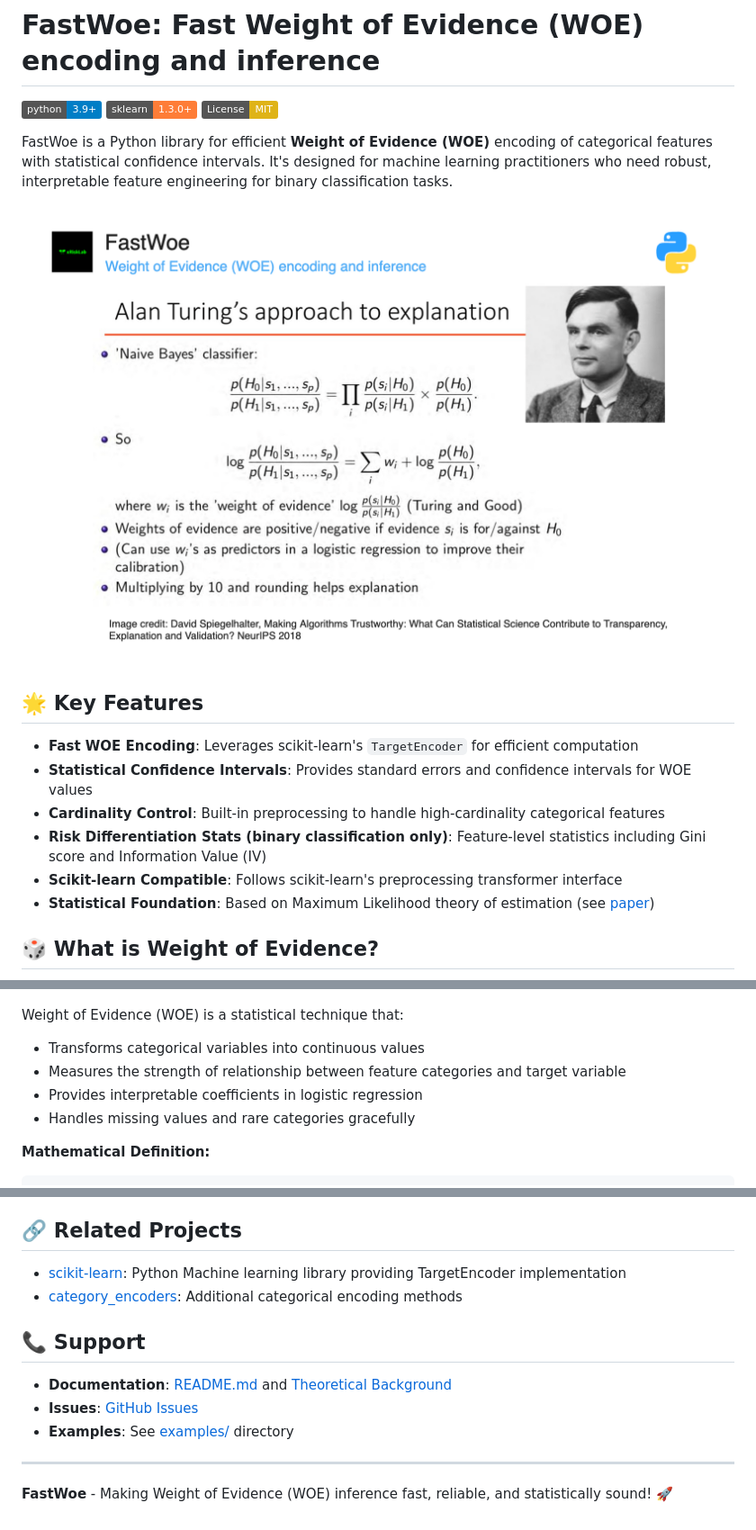
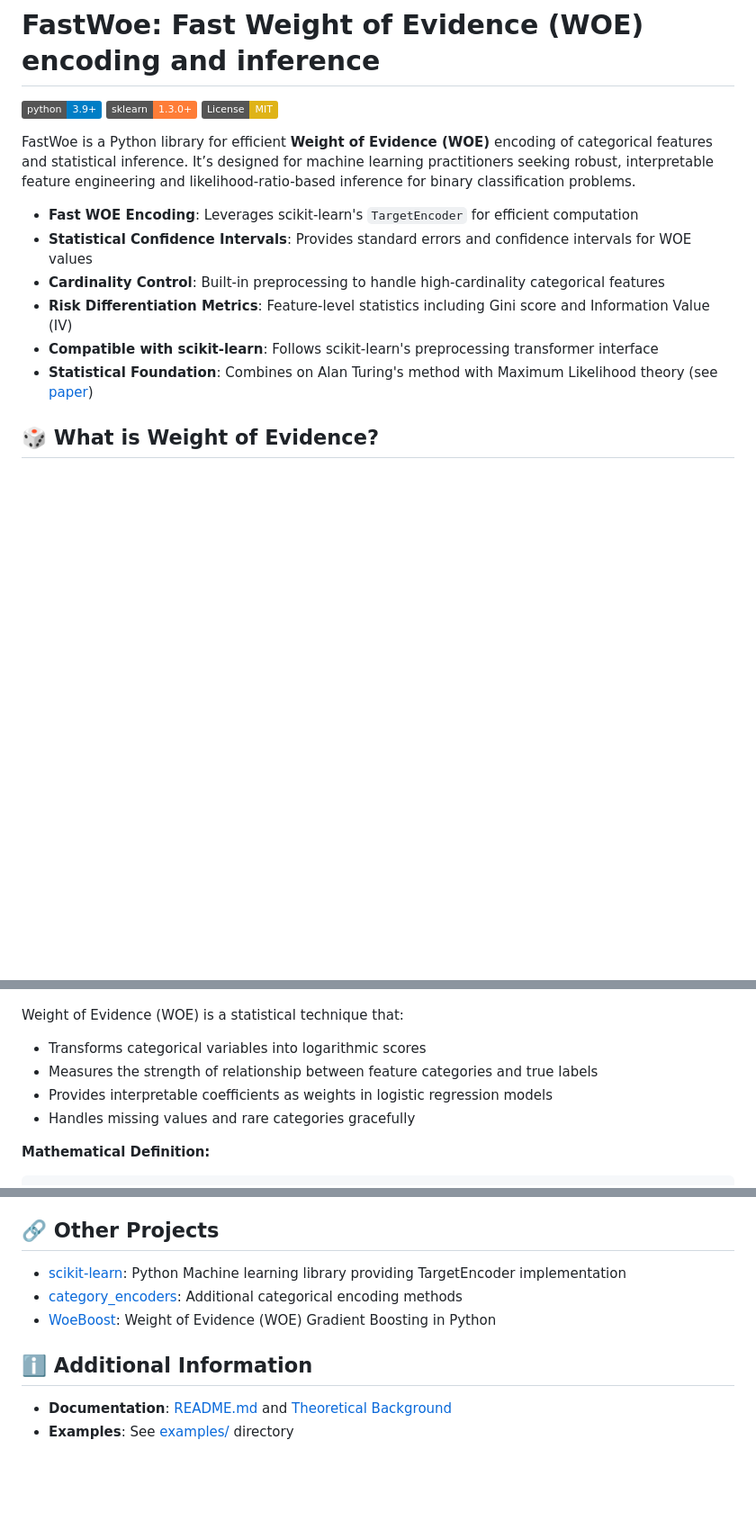
Before and after one commit to xRiskLab/fastwoe, a Markdown page: README.md, 3 parts joined by grey strips. Shown at 90% size. GitHub-like rendering; pictures changed too: ims/title.png; badges without logos; blank space fills up the shorter version.

Commit message:
Update documentation: README.md content, rename woe paper file, and update title.png

```diff
--- a/README.md
+++ b/README.md
@@ -4,27 +4,24 @@
 [![scikit-learn 1.3.0+](https://img.shields.io/badge/sklearn-1.3.0+-orange.svg)](https://scikit-learn.org/)
 [![License: MIT](https://img.shields.io/badge/License-MIT-yellow.svg)](https://opensource.org/licenses/MIT)
 
-FastWoe is a Python library for efficient **Weight of Evidence (WOE)** encoding of categorical features with statistical confidence intervals. It's designed for machine learning practitioners who need robust, interpretable feature engineering for binary classification tasks.
-
-![FastWOE](https://github.com/xRiskLab/fastwoe/raw/main/ims/title.png)
-
-## 🌟 Key Features
+FastWoe is a Python library for efficient **Weight of Evidence (WOE)** encoding of categorical features and statistical inference. It’s designed for machine learning practitioners seeking robust, interpretable feature engineering and likelihood-ratio-based inference for binary classification problems.
 
 - **Fast WOE Encoding**: Leverages scikit-learn's `TargetEncoder` for efficient computation
 - **Statistical Confidence Intervals**: Provides standard errors and confidence intervals for WOE values
 - **Cardinality Control**: Built-in preprocessing to handle high-cardinality categorical features
-- **Risk Differentiation Stats (binary classification only)**: Feature-level statistics including Gini score and Information Value (IV)
-- **Scikit-learn Compatible**: Follows scikit-learn's preprocessing transformer interface
-- **Statistical Foundation**: Based on Maximum Likelihood theory of estimation (see [paper](docs/woe_st_errors.md))
+- **Risk Differentiation Metrics**: Feature-level statistics including Gini score and Information Value (IV)
+- **Compatible with scikit-learn**: Follows scikit-learn's preprocessing transformer interface
+- **Statistical Foundation**: Combines on Alan Turing's method with Maximum Likelihood theory (see [paper](docs/woe_st_errors.md))
 
 ## 🎲 What is Weight of Evidence?
 
 ![Weight of Evidence](https://github.com/xRiskLab/fastwoe/raw/main/ims/weight_of_evidence.png)
 
 Weight of Evidence (WOE) is a statistical technique that:
-- Transforms categorical variables into continuous values
-- Measures the strength of relationship between feature categories and target variable
-- Provides interpretable coefficients in logistic regression
+
+- Transforms categorical variables into logarithmic scores
+- Measures the strength of relationship between feature categories and true labels
+- Provides interpretable coefficients as weights in logistic regression models
 - Handles missing values and rare categories gracefully
 
 **Mathematical Definition:**
@@ -333,17 +330,13 @@ This project is licensed under the MIT License - see the [LICENSE](LICENSE) file
 3. Daniele Micci-Barreca (2001). A preprocessing scheme for high-cardinality categorical attributes in classification and prediction problems.
 4. Naeem Siddiqi (2006). Credit Risk Scorecards: Developing and Implementing Intelligent Credit Scoring.
 
-## 🔗 Related Projects
+## 🔗 Other Projects
 
 - [scikit-learn](https://scikit-learn.org/): Python Machine learning library providing TargetEncoder implementation
 - [category_encoders](https://contrib.scikit-learn.org/category_encoders/): Additional categorical encoding methods
+- [WoeBoost](https://github.com/xRiskLab/woeboost): Weight of Evidence (WOE) Gradient Boosting in Python
 
-## 📞 Support
+## ℹ️ Additional Information
 
-- **Documentation**: [README.md](README.md) and [Theoretical Background](woe_st_errors.md)
-- **Issues**: [GitHub Issues](https://github.com/xRiskLab/fastwoe/issues)
+- **Documentation**: [README.md](README.md) and [Theoretical Background](docs/woe_standard_errors.md)
 - **Examples**: See [examples/](examples/) directory
-
----
-
-**FastWoe** - Making Weight of Evidence (WOE) inference fast, reliable, and statistically sound! 🚀
```
Also changed, not shown: other parts of README.md (+1 -1 lines), docs/woe_standard_errors.md (renamed from docs/woe_st_errors.md, +80 -30 lines).
